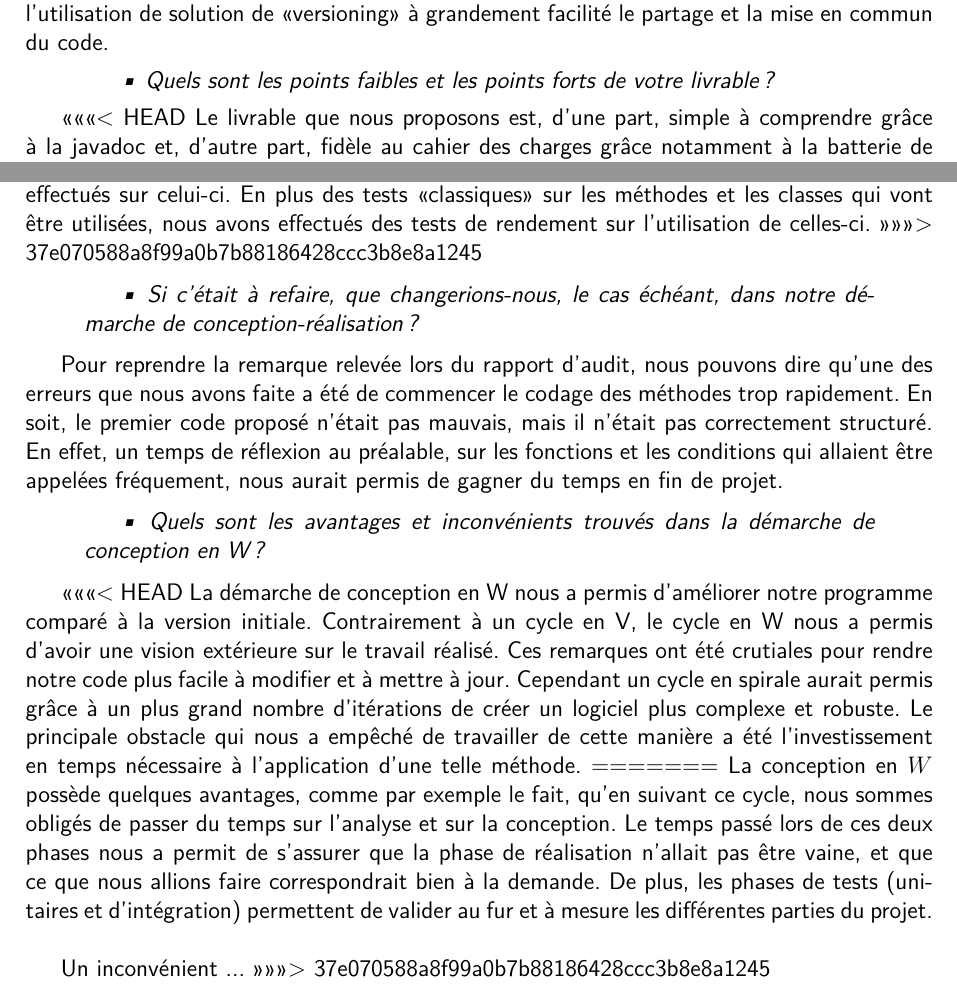
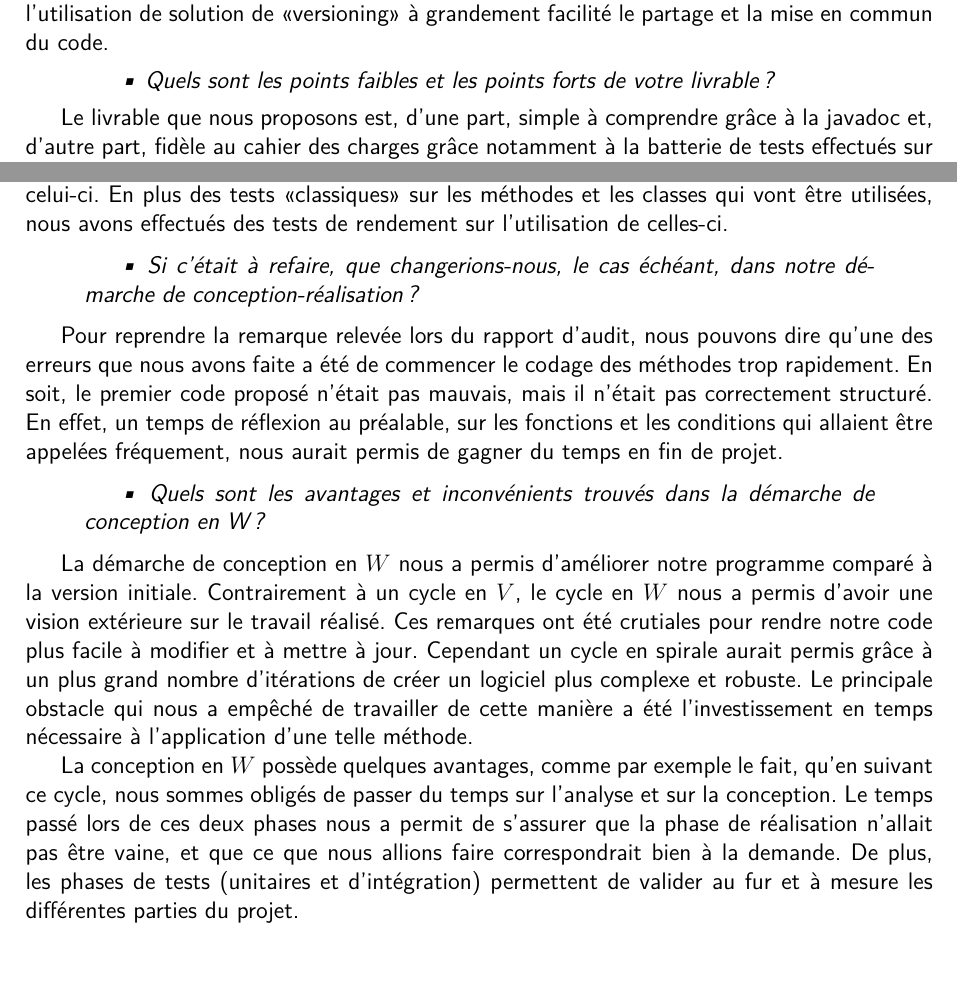
Before and after one commit to pierro42100/SocialNetwork, a LaTeX document (RapportLatex/RapportChovelonTiron.tex): two parts of page 20 of 21, joined at a grey line, cut so that both start at the same text. Compiled offline with pdfLaTeX.

Commit message:
modified:   RapportLatex/RapportChovelonTiron.aux 	modified:   RapportLatex/RapportChovelonTiron.log 	modified:   RapportLatex/RapportChovelonTiron.pdf 	deleted:    RapportLatex/RapportChovelonTiron.synctex.gz 	modified:   RapportLatex/RapportChovelonTiron.tex 	modified:   RapportLatex/RapportChovelonTiron.toc 	RapportLatex/RapportChovelonTiron.tex.backup 	RapportLatex/upquote.sty

```diff
--- a/RapportLatex/RapportChovelonTiron.tex
+++ b/RapportLatex/RapportChovelonTiron.tex
@@ -572,11 +571,11 @@ Pour dresser un bilan général du travail réalisé, nous pouvons tout d'abord
 \textit{• Quels sont les points faibles et les points forts de votre livrable ?}
 \end{quotation}
 
-<<<<<<< HEAD
+
 Le livrable que nous proposons est, d'une part, simple à comprendre grâce à la javadoc et, d'autre part, fidèle au cahier des charges grâce notamment à la batterie de tests effectués sur celui-ci. En plus des tests <<classiques>> sur les méthodes et les classes qui vont être utilisées, nous avons effectués des tests de rendement sur l'utilisation de celle-ci.
-=======
+
 Le livrable que nous proposons est, d'une part, simple à comprendre grâce à la javadoc et, d'autre part, fidèle au cahier des charges grâce notamment à la batterie de tests effectués sur celui-ci. En plus des tests <<classiques>> sur les méthodes et les classes qui vont être utilisées, nous avons effectués des tests de rendement sur l'utilisation de celles-ci.
->>>>>>> 37e070588a8f99a0b7b88186428ccc3b8e8a1245
+
 
 \begin{quotation}
 \textit{• Si c'était à refaire, que changerions-nous, le cas échéant, dans notre démarche de conception-réalisation ?}
@@ -588,13 +587,10 @@ Pour reprendre la remarque relevée lors du rapport d'audit, nous pouvons dire q
 \textit{• Quels sont les avantages et inconvénients trouvés dans la démarche de conception en W ?}
 \end{quotation}
 
-<<<<<<< HEAD
-La démarche de conception en W nous a permis d'améliorer notre programme comparé à la version initiale. Contrairement à un cycle en V, le cycle en W nous a permis d'avoir une vision extérieure sur le travail réalisé. Ces remarques ont été crutiales pour rendre notre code plus facile à modifier et à mettre à jour. Cependant un cycle en spirale aurait permis grâce à un plus grand nombre d'itérations de créer un logiciel plus complexe et robuste. Le principale obstacle qui nous a empêché de travailler de cette manière a été l'investissement en temps nécessaire à l'application d'une telle méthode.
-=======
+
+La démarche de conception en $W$ nous a permis d'améliorer notre programme comparé à la version initiale. Contrairement à un cycle en $V$, le cycle en $W$ nous a permis d'avoir une vision extérieure sur le travail réalisé. Ces remarques ont été crutiales pour rendre notre code plus facile à modifier et à mettre à jour. Cependant un cycle en spirale aurait permis grâce à un plus grand nombre d'itérations de créer un logiciel plus complexe et robuste. Le principale obstacle qui nous a empêché de travailler de cette manière a été l'investissement en temps nécessaire à l'application d'une telle méthode.
+
 La conception en $W$ possède quelques avantages, comme par exemple le fait, qu'en suivant ce cycle, nous sommes obligés de passer du temps sur l'analyse et sur la conception. Le temps passé lors de ces deux phases nous a permit de s'assurer que la phase de réalisation n'allait pas être vaine, et que ce que nous allions faire correspondrait bien à la demande. De plus, les phases de tests (unitaires et d'intégration) permettent de valider au fur et à mesure les différentes parties du projet.\\
-
-Un inconvénient ...
->>>>>>> 37e070588a8f99a0b7b88186428ccc3b8e8a1245
 
 \appendix
 \chapter{Fiches de tests}
```
Also changed, not shown: RapportLatex/RapportChovelonTiron.pdf, RapportLatex/RapportChovelonTiron.tex (5 more changed lines), 4 other files.
